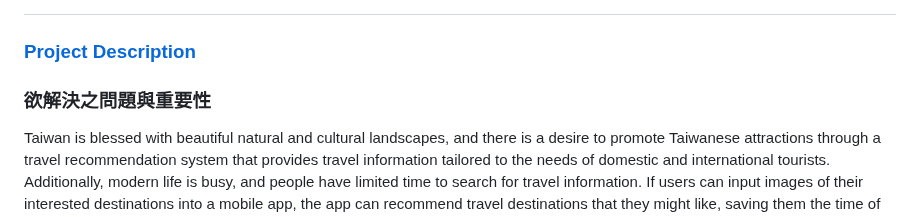
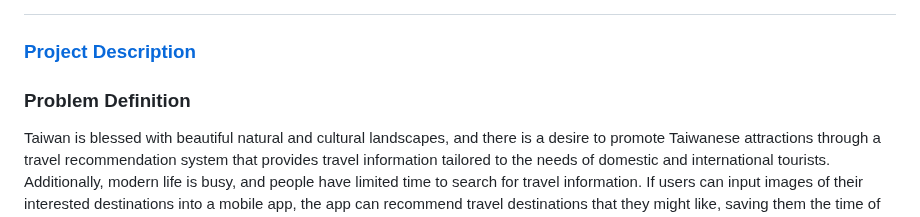
Before and after one commit to albert0796/MachineLearning, a Markdown page: Project_TaiwanDeepTravel/README.md, the part around the change. Rendered like a GitHub page.

```diff
--- a/Project_TaiwanDeepTravel/README.md
+++ b/Project_TaiwanDeepTravel/README.md
@@ -4,7 +4,7 @@
 ### Advisor: Dr. Yi-Ping Chang
 #
 ### [Project Description](https://github.com/albert0796/MachineLearning/blob/master/Project_TaiwanDeepTravel/Report/%E7%AB%B6%E8%B3%BD%E6%88%90%E6%9E%9C%E8%AA%AA%E6%98%8E%E6%9B%B8.docx)
-### 欲解決之問題與重要性
+### Problem Definition
 Taiwan is blessed with beautiful natural and cultural landscapes, and there is a desire to promote Taiwanese attractions through a travel recommendation system that provides travel information tailored to the needs of domestic and international tourists. Additionally, modern life is busy, and people have limited time to search for travel information. If users can input images of their interested destinations into a mobile app, the app can recommend travel destinations that they might like, saving them the time of searching for information online. This app includes two ways of loading images into the model: A. Uploading an image of an interested destination from the device's photo library. B. Instantly capturing images of destinations through the camera function of the mobile app and loading them into the model. The system will utilize deep learning image recognition technology to recognize multiple scenes in real-time and recommend Taiwan travel destination images that are like the recognized scenes, along with detailed information about those destinations.
 
 Contrasting with existing travel recommendation apps on the market, the advantages and features of an image-based travel destination recommendation system are as follows:
```
